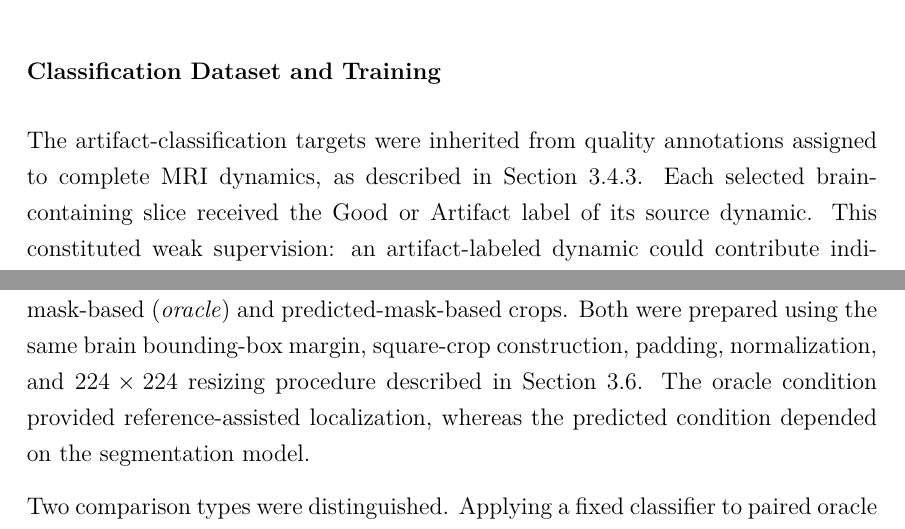
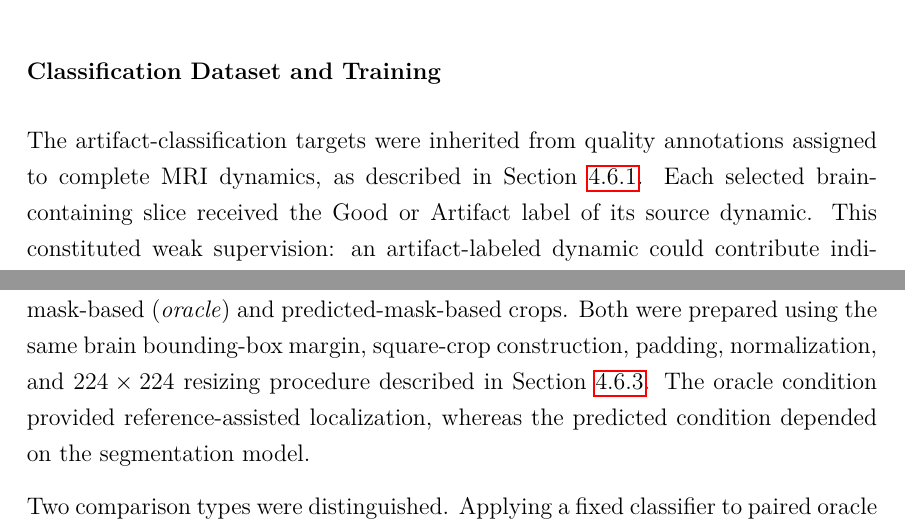
Before and after one commit to mohanrameshwara-murugaraj/Smart-Imaging-Lab-Thesis-Template-Mohan, a LaTeX thesis (main.tex, which reads content/3_method.tex): two parts of pages 80 and 88 of 141, joined at a grey line, cut so that both start at the same text. Compiled offline with pdfLaTeX.

Commit message:
Repair methodology cross-references after deduplication

```diff
--- a/content/3_method.tex
+++ b/content/3_method.tex
@@ -232,7 +235,7 @@ The model produced logits for the Good (class 0) and Artifact (class 1) categori
 
 \subsubsection{Classification Dataset and Training}
 
-The artifact-classification targets were inherited from quality annotations assigned to complete MRI dynamics, as described in Section~3.4.3. Each selected brain-containing slice received the Good or Artifact label of its source dynamic. This constituted weak supervision: an artifact-labeled dynamic could contribute individual slices without visually apparent corruption. The subject-separated datasets contained 6,078 training slices (4,996 Good and 1,082 Artifact), 1,506 validation slices (1,405 Good and 101 Artifact), and 1,529 test slices (1,258 Good and 271 Artifact) before exclusion of unsuccessful predicted crops.
+The artifact-classification targets were inherited from quality annotations assigned to complete MRI dynamics, as described in Section~\ref{subsubsec:artifact-labeling}. Each selected brain-containing slice received the Good or Artifact label of its source dynamic. This constituted weak supervision: an artifact-labeled dynamic could contribute individual slices without visually apparent corruption. The subject-separated datasets contained 6,078 training slices (4,996 Good and 1,082 Artifact), 1,506 validation slices (1,405 Good and 101 Artifact), and 1,529 test slices (1,258 Good and 271 Artifact) before exclusion of unsuccessful predicted crops.
 
 Separate experimental variants used reference-mask-assisted (oracle) crops and automatically predicted crops. An early oracle-crop baseline was trained using class-weighted cross-entropy and the AdamW optimizer. The recorded configuration specified a maximum of 50 epochs, a learning rate of $10^{-4}$, weight decay of $10^{-4}$, early-stopping patience of eight epochs, and automatic mixed precision. The class weights were 1.0 for Good and 4.6174 for Artifact, reflecting the imbalance in the training labels. Model selection for this baseline was based on validation precision--recall performance.
 
@@ -359,7 +362,7 @@ Slice-level agreement with inherited labels must not be interpreted as agreement
 \subsection{Oracle Versus Predicted Cropping Comparison}
 \label{subsec:cropping-comparison}
 
-The effect of automatic fetal brain localization was investigated using reference-mask-based (\emph{oracle}) and predicted-mask-based crops. Both were prepared using the same brain bounding-box margin, square-crop construction, padding, normalization, and $224\times224$ resizing procedure described in Section~3.6. The oracle condition provided reference-assisted localization, whereas the predicted condition depended on the segmentation model.
+The effect of automatic fetal brain localization was investigated using reference-mask-based (\emph{oracle}) and predicted-mask-based crops. Both were prepared using the same brain bounding-box margin, square-crop construction, padding, normalization, and $224\times224$ resizing procedure described in Section~\ref{subsubsec:roi-cropping}. The oracle condition provided reference-assisted localization, whereas the predicted condition depended on the segmentation model.
 
 Two comparison types were distinguished. Applying a fixed classifier to paired oracle and predicted crops for the same subject, dynamic, and slice more directly examines input-crop effects. Evaluating separately trained oracle-crop and predicted-crop classifiers instead compares broader training-and-inference variants; any performance difference cannot be attributed solely to segmentation error.
 
```
Also changed, not shown: content/3_method.tex (5 more changed lines).
